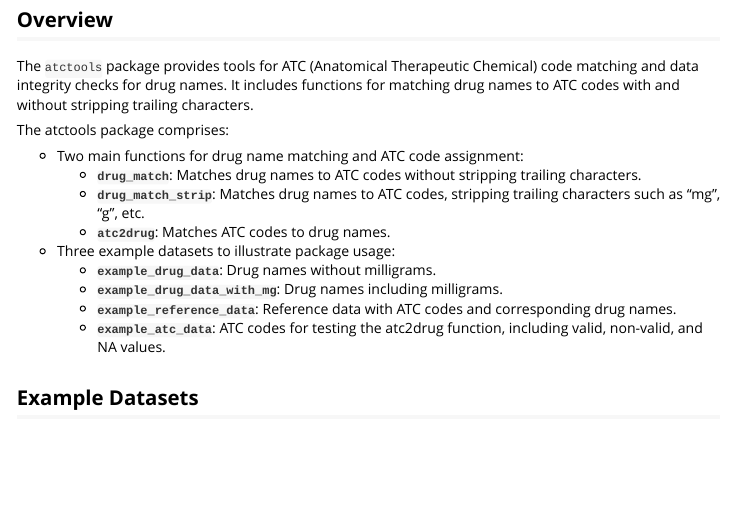
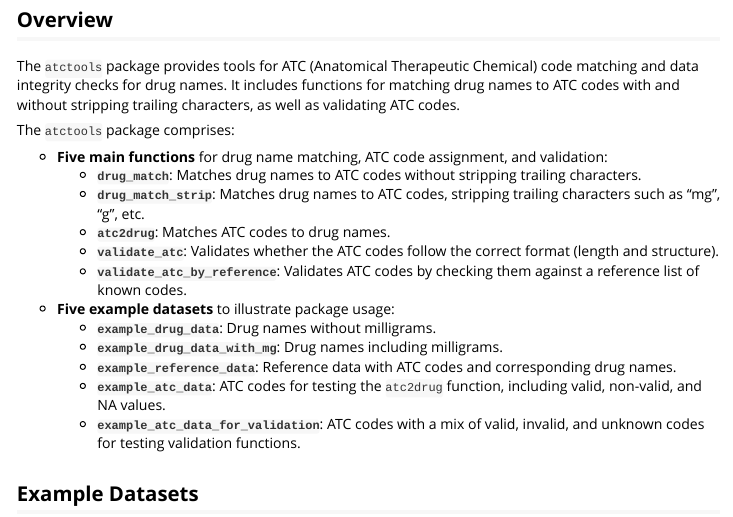
Before and after one commit to vljlangen/atctools, an R Markdown document (vignettes/introduction_to_my_package.Rmd): the page in a window 1100 px wide, from 500 px down. Rendered offline with R 4.5, knitr and Pandoc, with nearby package versions; some code elsewhere in the file could not run offline; long lines of code are wrapped.

Commit message:
Update the overview section of the vignette

```diff
--- a/vignettes/introduction_to_my_package.Rmd
+++ b/vignettes/introduction_to_my_package.Rmd
@@ -29,19 +29,24 @@ Welcome to the `atctools` package vignette! This vignette provides an overview o
 
 ## Overview
 
-The `atctools` package provides tools for ATC (Anatomical Therapeutic Chemical) code matching and data integrity checks for drug names. It includes functions for matching drug names to ATC codes with and without stripping trailing characters.
+The `atctools` package provides tools for ATC (Anatomical Therapeutic Chemical) code matching and data integrity checks for drug names. It includes functions for matching drug names to ATC codes with and without stripping trailing characters, as well as validating ATC codes.
 
-The atctools package comprises:
+The `atctools` package comprises:
 
-- Two main functions for drug name matching and ATC code assignment:
+- **Five main functions** for drug name matching, ATC code assignment, and validation:
    - **`drug_match`**: Matches drug names to ATC codes without stripping trailing characters.
    - **`drug_match_strip`**: Matches drug names to ATC codes, stripping trailing characters such as "mg", "g", etc.
    - **`atc2drug`**: Matches ATC codes to drug names.
-- Three example datasets to illustrate package usage:
+   - **`validate_atc`**: Validates whether the ATC codes follow the correct format (length and structure).
+   - **`validate_atc_by_reference`**: Validates ATC codes by checking them against a reference list of known codes.
+
+- **Five example datasets** to illustrate package usage:
    - **`example_drug_data`**: Drug names without milligrams.
    - **`example_drug_data_with_mg`**: Drug names including milligrams.
    - **`example_reference_data`**: Reference data with ATC codes and corresponding drug names.
-   - **`example_atc_data`**: ATC codes for testing the atc2drug function, including valid, non-valid, and NA values.
+   - **`example_atc_data`**: ATC codes for testing the `atc2drug` function, including valid, non-valid, and NA values.
+   - **`example_atc_data_for_validation`**: ATC codes with a mix of valid, invalid, and unknown codes for testing validation functions.
+
 
 
 
```
Also changed, not shown: vignettes/introduction_to_my_package.Rmd (3 more changed lines).
